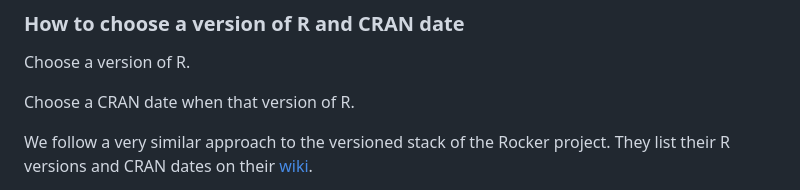
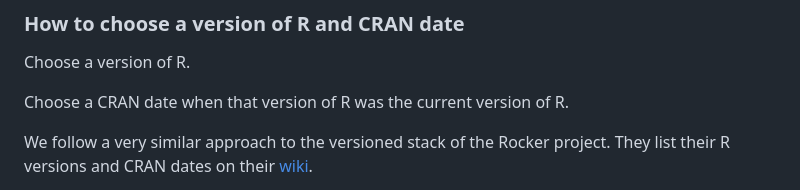
Before and after one commit to opensafely-core/r-docker, a Markdown page: DEVELOPERS.md, the part around the change. GitHub-like rendering.

Commit message:
Fix sentence

```diff
--- a/DEVELOPERS.md
+++ b/DEVELOPERS.md
@@ -195,7 +195,7 @@ just test v2
 
 Choose a version of R.
 
-Choose a CRAN date when that version of R.
+Choose a CRAN date when that version of R was the current version of R.
 
 We follow a very similar approach to the versioned stack of the Rocker project. They list their R versions and CRAN dates on their [wiki](https://github.com/rocker-org/rocker-versioned2/wiki/Versions).
 
```
